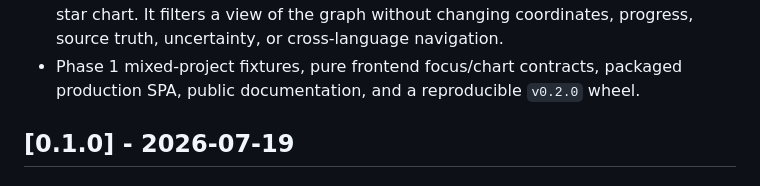
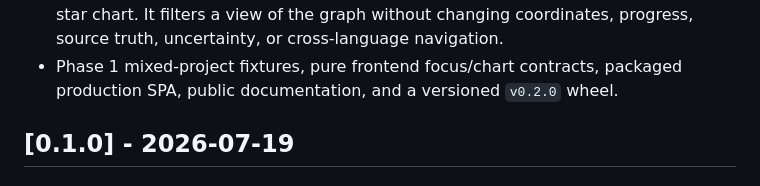
Before and after one commit to udhawan97/Codemble, a Markdown page: CHANGELOG.md, the part around the change. Drawn GitHub-style.

Commit message:
docs: keep wheel reproducibility claim exact
Signed-off-by: Umang Dhawan <umangdhawan97@gmail.com>

```diff
--- a/CHANGELOG.md
+++ b/CHANGELOG.md
@@ -21,7 +21,7 @@ Format: [Keep a Changelog](https://keepachangelog.com/en/1.1.0/) · Versioning:
   the star chart. It filters a view of the graph without changing coordinates,
   progress, source truth, uncertainty, or cross-language navigation.
 - Phase 1 mixed-project fixtures, pure frontend focus/chart contracts, packaged
-  production SPA, public documentation, and a reproducible `v0.2.0` wheel.
+  production SPA, public documentation, and a versioned `v0.2.0` wheel.
 
 ## [0.1.0] - 2026-07-19
 
```
